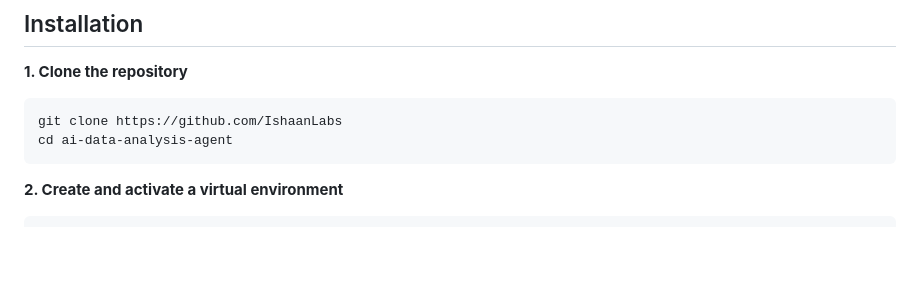
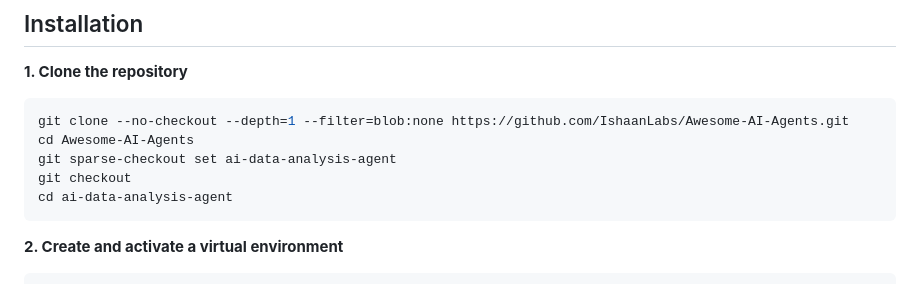
Before and after one commit to IshaanLabs/Awesome-AI-Agents, a Markdown page: ai-data-analysis-agent/README.md, the part around the change. GitHub-like rendering; blank space fills up the shorter version.

Commit message:
ai-data-analysis-agent

````diff
--- a/ai-data-analysis-agent/README.md
+++ b/ai-data-analysis-agent/README.md
@@ -43,7 +43,10 @@ tools.py  ──→  main.py (run_agent)  ──→  app.py (Streamlit UI)
 **1. Clone the repository**
 
 ```bash
-git clone https://github.com/IshaanLabs
+git clone --no-checkout --depth=1 --filter=blob:none https://github.com/IshaanLabs/Awesome-AI-Agents.git
+cd Awesome-AI-Agents
+git sparse-checkout set ai-data-analysis-agent
+git checkout
 cd ai-data-analysis-agent
 ```
 
````
